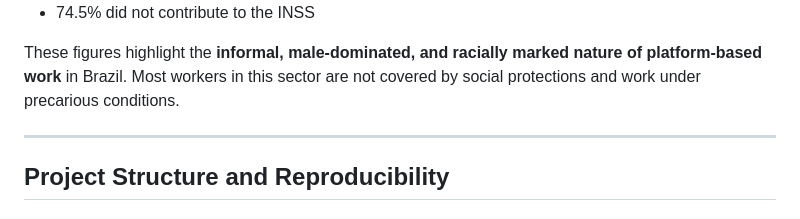
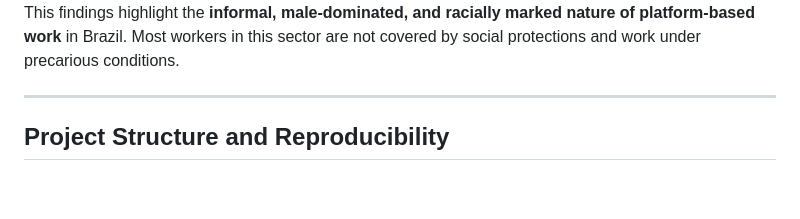
Before and after one commit to melogabriel/PNADCovid-workplatform, a Markdown page: pnad_covid_article.md, the part around one of its changes. Rendered like a GitHub page; blank space fills up the shorter version.

```diff
--- a/pnad_covid_article.md
+++ b/pnad_covid_article.md
@@ -144,7 +146,6 @@ The consolidated sample included **19,896 platform-based workers**, segmented as
 
-- 74.5% did not contribute to the INSS
 
-These figures highlight the **informal, male-dominated, and racially marked nature of platform-based work** in Brazil. Most workers in this sector are not covered by social protections and work under precarious conditions.
+This findings highlight the **informal, male-dominated, and racially marked nature of platform-based work** in Brazil. Most workers in this sector are not covered by social protections and work under precarious conditions.
 
 ---
 
```
Also changed, not shown: other parts of pnad_covid_article.md (+2 -0 lines).
